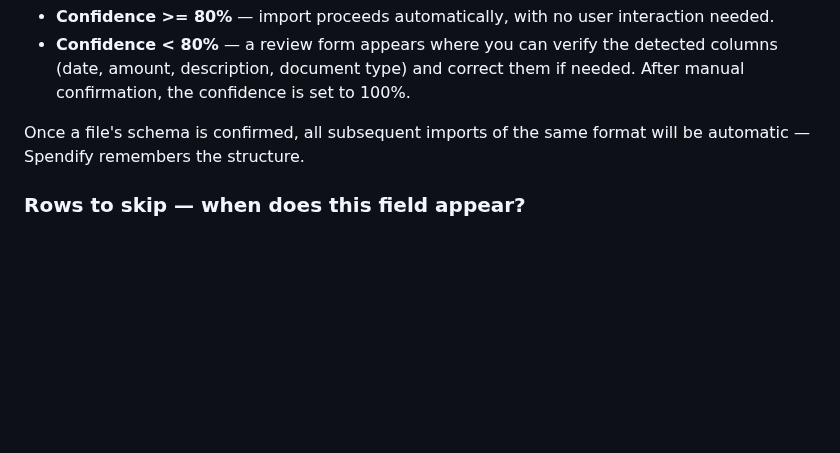
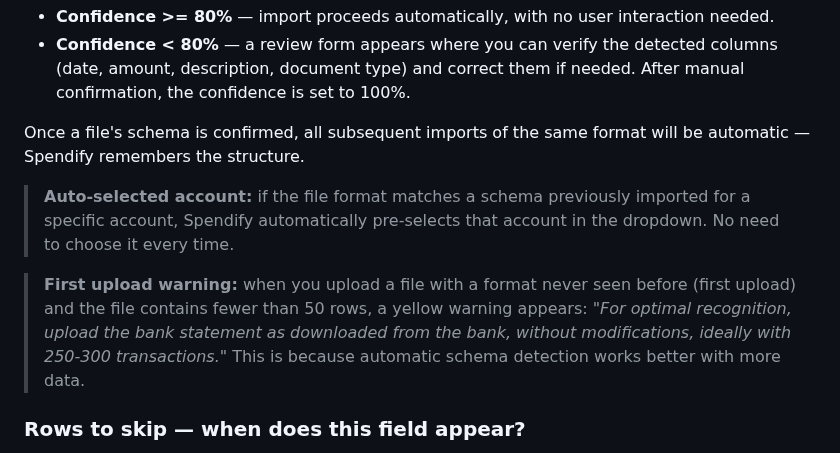
Before and after one commit to drake69/spendify, a Markdown page: docs/guida_utente.en.md, the part around the change. GitHub-like rendering; blank space fills up the shorter version.

```diff
--- a/docs/guida_utente.en.md
+++ b/docs/guida_utente.en.md
@@ -47,6 +47,10 @@ Spendify analyses the structure of each file and computes a **confidence score**
 - **Confidence < 80%** — a review form appears where you can verify the detected columns (date, amount, description, document type) and correct them if needed. After manual confirmation, the confidence is set to 100%.
 
 Once a file's schema is confirmed, all subsequent imports of the same format will be automatic — Spendify remembers the structure.
+
+> **Auto-selected account:** if the file format matches a schema previously imported for a specific account, Spendify automatically pre-selects that account in the dropdown. No need to choose it every time.
+
+> **First upload warning:** when you upload a file with a format never seen before (first upload) and the file contains fewer than 50 rows, a yellow warning appears: *"For optimal recognition, upload the bank statement as downloaded from the bank, without modifications, ideally with 250-300 transactions."* This is because automatic schema detection works better with more data.
 
 ### Rows to skip — when does this field appear?
 
```
Also changed, not shown: docs/guida_utente.md (+4 -0 lines).
